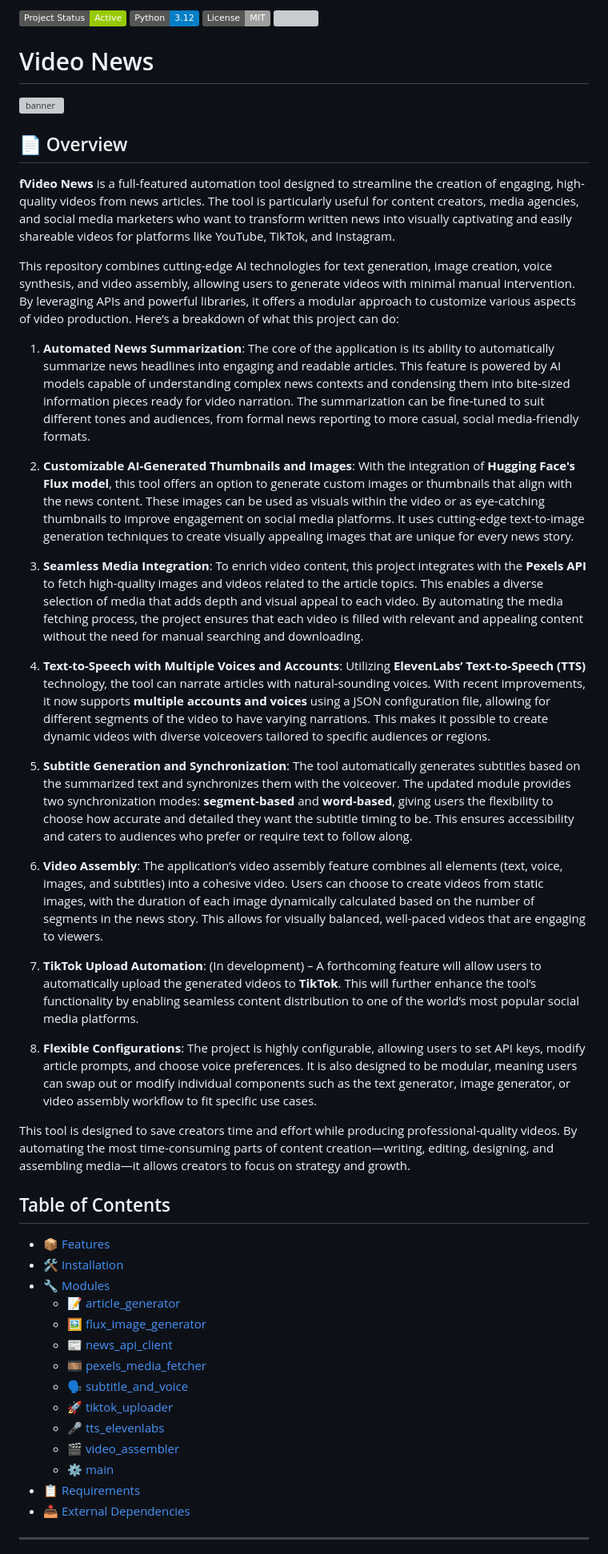
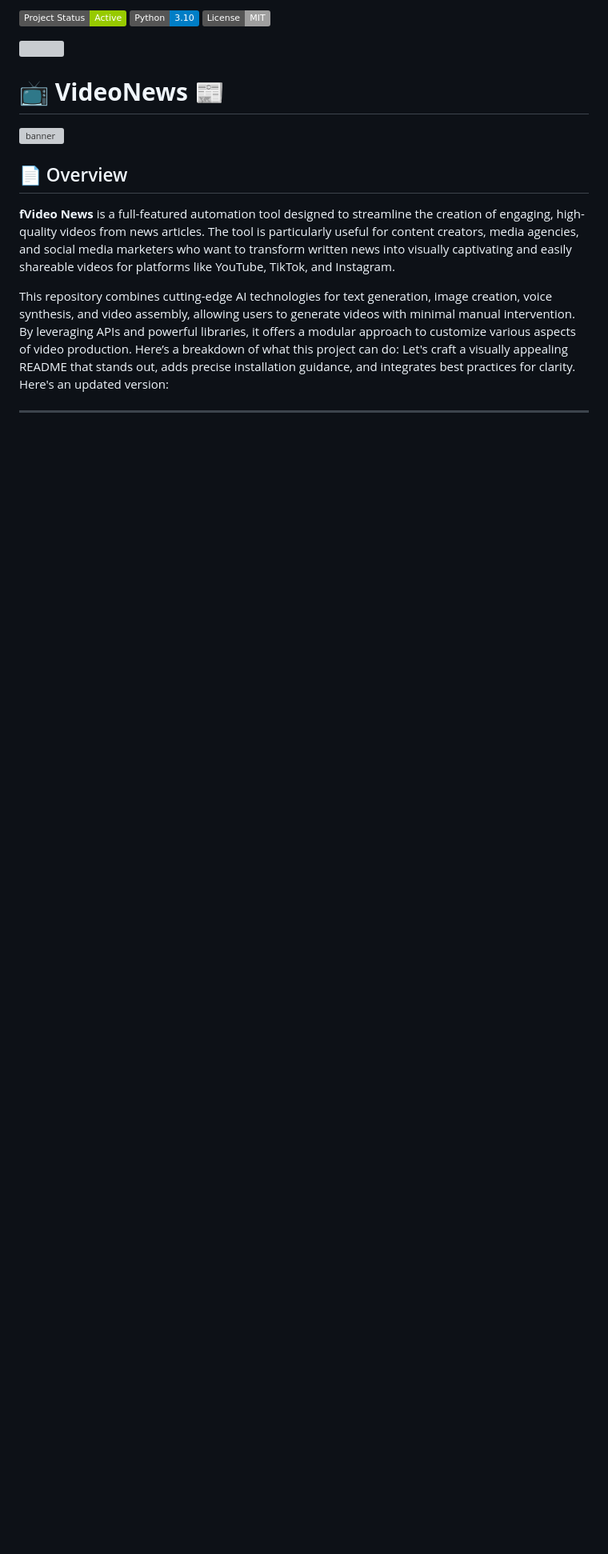
Before and after one commit to akumanomi1988/VideoNews, a Markdown page: README.md, the part around the change printed below. Shown: that part at 80% size. Drawn GitHub-style; badges without logos; blank space fills up the shorter version; grey boxes are pictures that could not be loaded.

```diff
--- a/README.md
+++ b/README.md
@@ -1,8 +1,10 @@
-![Banner](https://img.shields.io/badge/Project%20Status-Active-green) ![Python Version](https://img.shields.io/badge/Python-3.12-blue) ![License](https://img.shields.io/badge/License-MIT-lightgrey)
+![Banner](https://img.shields.io/badge/Project%20Status-Active-green) ![Python Version](https://img.shields.io/badge/Python-3.10-blue) ![License](https://img.shields.io/badge/License-MIT-lightgrey)
+
 </br>
 <a href="https://www.buymeacoffee.com/akumanomi1k"><img src="https://img.buymeacoffee.com/button-api/?text=Fuel my creativity! 💸&emoji=🍺&slug=akumanomi1k&button_colour=FF3737&font_colour=000000&font_family=Inter&outline_colour=000000&coffee_colour=FF3737" /></a>
 
-# Video News
+
+# 📺 **VideoNews** 📰
 
 ![banner](https://th.bing.com/th/id/OIG4.QJJxpMDBlrWO4t0OTO.j?w=1024&h=1024&rs=1&pid=ImgDetMain)
 
@@ -11,48 +13,7 @@
 **fVideo News** is a full-featured automation tool designed to streamline the creation of engaging, high-quality videos from news articles. The tool is particularly useful for content creators, media agencies, and social media marketers who want to transform written news into visually captivating and easily shareable videos for platforms like YouTube, TikTok, and Instagram.
 
 This repository combines cutting-edge AI technologies for text generation, image creation, voice synthesis, and video assembly, allowing users to generate videos with minimal manual intervention. By leveraging APIs and powerful libraries, it offers a modular approach to customize various aspects of video production. Here’s a breakdown of what this project can do:
-
-1. **Automated News Summarization**:
-   The core of the application is its ability to automatically summarize news headlines into engaging and readable articles. This feature is powered by AI models capable of understanding complex news contexts and condensing them into bite-sized information pieces ready for video narration. The summarization can be fine-tuned to suit different tones and audiences, from formal news reporting to more casual, social media-friendly formats.
-
-2. **Customizable AI-Generated Thumbnails and Images**:
-   With the integration of **Hugging Face's Flux model**, this tool offers an option to generate custom images or thumbnails that align with the news content. These images can be used as visuals within the video or as eye-catching thumbnails to improve engagement on social media platforms. It uses cutting-edge text-to-image generation techniques to create visually appealing images that are unique for every news story.
-
-3. **Seamless Media Integration**:
-   To enrich video content, this project integrates with the **Pexels API** to fetch high-quality images and videos related to the article topics. This enables a diverse selection of media that adds depth and visual appeal to each video. By automating the media fetching process, the project ensures that each video is filled with relevant and appealing content without the need for manual searching and downloading.
-
-4. **Text-to-Speech with Multiple Voices and Accounts**:
-   Utilizing **ElevenLabs’ Text-to-Speech (TTS)** technology, the tool can narrate articles with natural-sounding voices. With recent improvements, it now supports **multiple accounts and voices** using a JSON configuration file, allowing for different segments of the video to have varying narrations. This makes it possible to create dynamic videos with diverse voiceovers tailored to specific audiences or regions.
-
-5. **Subtitle Generation and Synchronization**:
-   The tool automatically generates subtitles based on the summarized text and synchronizes them with the voiceover. The updated module provides two synchronization modes: **segment-based** and **word-based**, giving users the flexibility to choose how accurate and detailed they want the subtitle timing to be. This ensures accessibility and caters to audiences who prefer or require text to follow along.
-
-6. **Video Assembly**:
-   The application’s video assembly feature combines all elements (text, voice, images, and subtitles) into a cohesive video. Users can choose to create videos from static images, with the duration of each image dynamically calculated based on the number of segments in the news story. This allows for visually balanced, well-paced videos that are engaging to viewers.
-
-7. **TikTok Upload Automation**:
-   (In development) – A forthcoming feature will allow users to automatically upload the generated videos to **TikTok**. This will further enhance the tool’s functionality by enabling seamless content distribution to one of the world’s most popular social media platforms.
-
-8. **Flexible Configurations**:
-   The project is highly configurable, allowing users to set API keys, modify article prompts, and choose voice preferences. It is also designed to be modular, meaning users can swap out or modify individual components such as the text generator, image generator, or video assembly workflow to fit specific use cases.
-
-This tool is designed to save creators time and effort while producing professional-quality videos. By automating the most time-consuming parts of content creation—writing, editing, designing, and assembling media—it allows creators to focus on strategy and growth.
-
-## Table of Contents
-- 📦 [Features](#features-)
-- 🛠 [Installation](#installation-)
-- 🔧 [Modules](#modules-)
-  - 📝 [article_generator](#article_generator-)
-  - 🖼 [flux_image_generator](#flux_image_generator-)
-  - 📰 [news_api_client](#news_api_client-)
-  - 🎞 [pexels_media_fetcher](#pexels_media_fetcher-)
-  - 🗣 [subtitle_and_voice](#subtitle_and_voice-)
-  - 🚀 [tiktok_uploader](#tiktok_uploader-)
-  - 🎤 [tts_elevenlabs](#tts_elevenlabs-)
-  - 🎬 [video_assembler](#video_assembler-)
-  - ⚙️ [main](#main-)
-- 📋 [Requirements](#requirements-)
-- 📥 [External Dependencies](#external-dependencies-)
+Let's craft a visually appealing README that stands out, adds precise installation guidance, and integrates best practices for clarity. Here's an updated version:
 
 ---
 
```
Also changed, not shown: other parts of README.md (+122 -115 lines).
